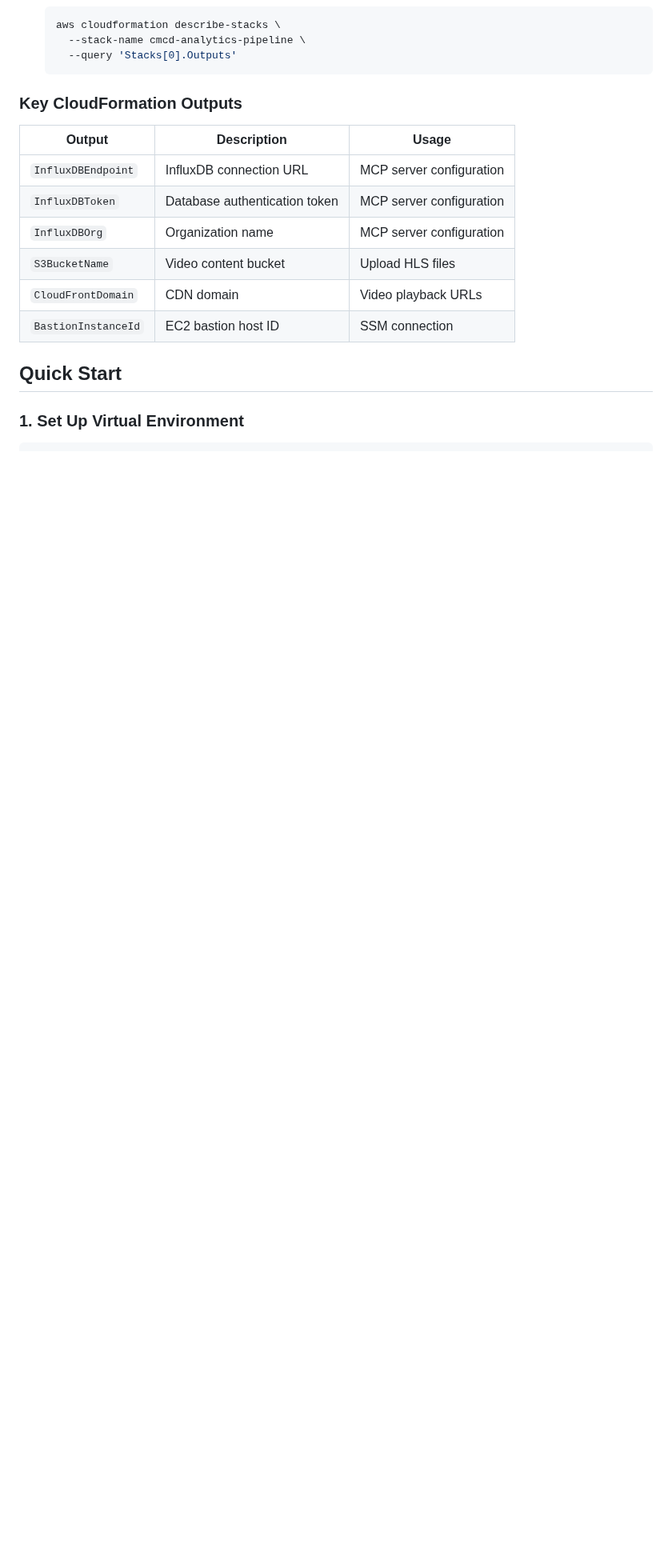
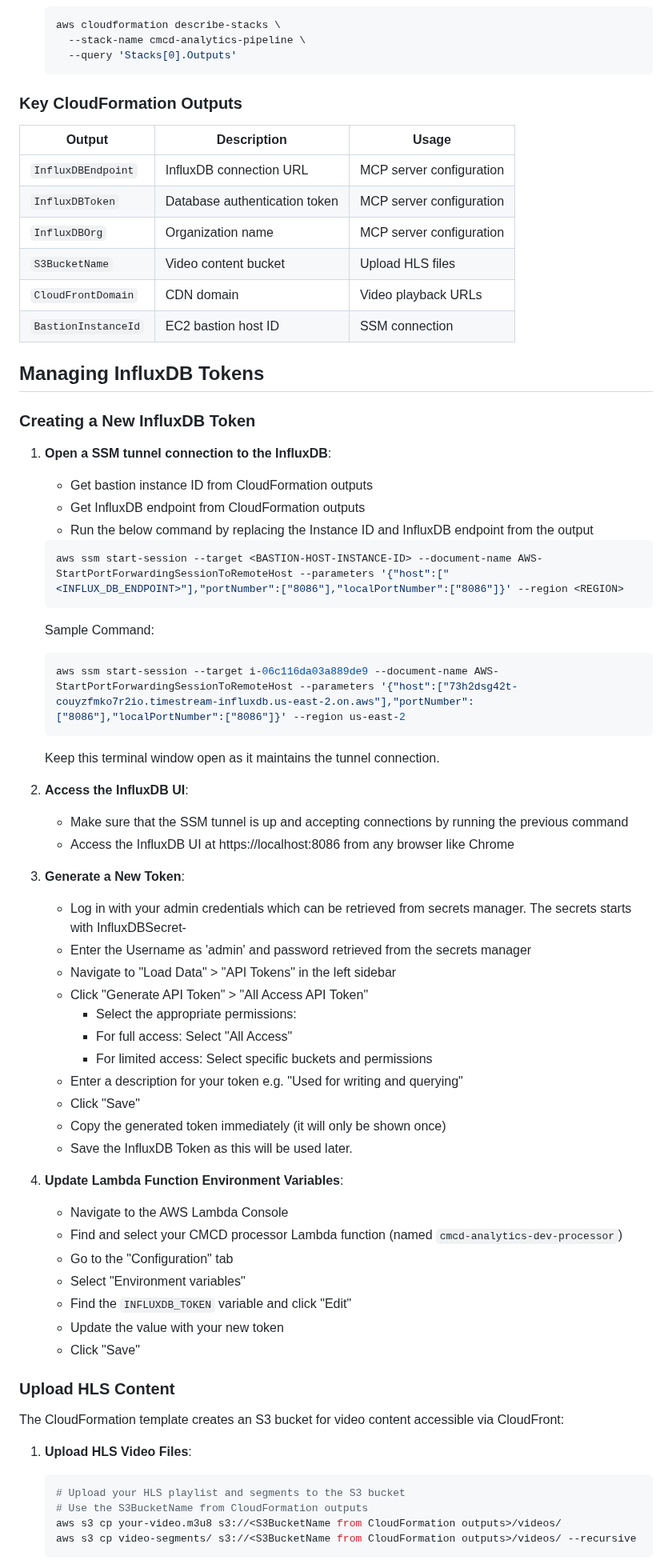
Before and after one commit to shamikatamazon/cmcd, a Markdown page: README.md, the part around one of its changes. Shown at 80% size. Rendered like a GitHub page; blank space fills up the shorter version.

````diff
--- a/README.md
+++ b/README.md
@@ -101,6 +102,60 @@ The complete CMCD analytics pipeline is deployed using AWS CloudFormation, which
 | `CloudFrontDomain` | CDN domain | Video playback URLs |
 | `BastionInstanceId` | EC2 bastion host ID | SSM connection |
 
-## Quick Start
+## Managing InfluxDB Tokens
 
-### 1. Set Up Virtual Environment
+### Creating a New InfluxDB Token
+1. **Open a SSM tunnel connection to the InfluxDB**:
+   - Get bastion instance ID from CloudFormation outputs
+   - Get InfluxDB endpoint from CloudFormation outputs
+   - Run the below command by replacing the Instance ID and InfluxDB endpoint from the output
+
+   ```bash
+   aws ssm start-session --target <BASTION-HOST-INSTANCE-ID> --document-name AWS-StartPortForwardingSessionToRemoteHost --parameters '{"host":["<INFLUX_DB_ENDPOINT>"],"portNumber":["8086"],"localPortNumber":["8086"]}' --region <REGION>
+   ```
+
+   Sample Command:
+   ```bash
+   aws ssm start-session --target i-06c116da03a889de9 --document-name AWS-StartPortForwardingSessionToRemoteHost --parameters '{"host":["73h2dsg42t-couyzfmko7r2io.timestream-influxdb.us-east-2.on.aws"],"portNumber":["8086"],"localPortNumber":["8086"]}' --region us-east-2
+   ```
+
+   Keep this terminal window open as it maintains the tunnel connection.
+
+2. **Access the InfluxDB UI**:
+   - Make sure that the SSM tunnel is up and accepting connections by running the previous command
+   - Access the InfluxDB UI at https://localhost:8086 from any browser like Chrome
+
+3. **Generate a New Token**:
+   - Log in with your admin credentials which can be retrieved from secrets manager. The secrets starts with InfluxDBSecret-<dbinstance>
+   - Enter the Username as 'admin' and password retrieved from the secrets manager
+   - Navigate to "Load Data" > "API Tokens" in the left sidebar
+   - Click "Generate API Token" > "All Access API Token"
+     - Select the appropriate permissions:
+     - For full access: Select "All Access"
+     - For limited access: Select specific buckets and permissions
+   - Enter a description for your token e.g. "Used for writing and querying"
+   - Click "Save"
+   - Copy the generated token immediately (it will only be shown once)
+   - Save the InfluxDB Token as this will be used later.
+
+4. **Update Lambda Function Environment Variables**:
+   - Navigate to the AWS Lambda Console
+   - Find and select your CMCD processor Lambda function (named `cmcd-analytics-dev-processor`)
+   - Go to the "Configuration" tab
+   - Select "Environment variables"
+   - Find the `INFLUXDB_TOKEN` variable and click "Edit"
+   - Update the value with your new token
+   - Click "Save"
+
+### Upload HLS Content
+
+The CloudFormation template creates an S3 bucket for video content accessible via CloudFront:
+
+1. **Upload HLS Video Files**:
+   ```bash
+   # Upload your HLS playlist and segments to the S3 bucket
+   # Use the S3BucketName from CloudFormation outputs
+   aws s3 cp your-video.m3u8 s3://<S3BucketName from CloudFormation outputs>/videos/
+   aws s3 cp video-segments/ s3://<S3BucketName from CloudFormation outputs>/videos/ --recursive
+   ```
+
````
Also changed, not shown: other parts of README.md (+174 -136 lines).
